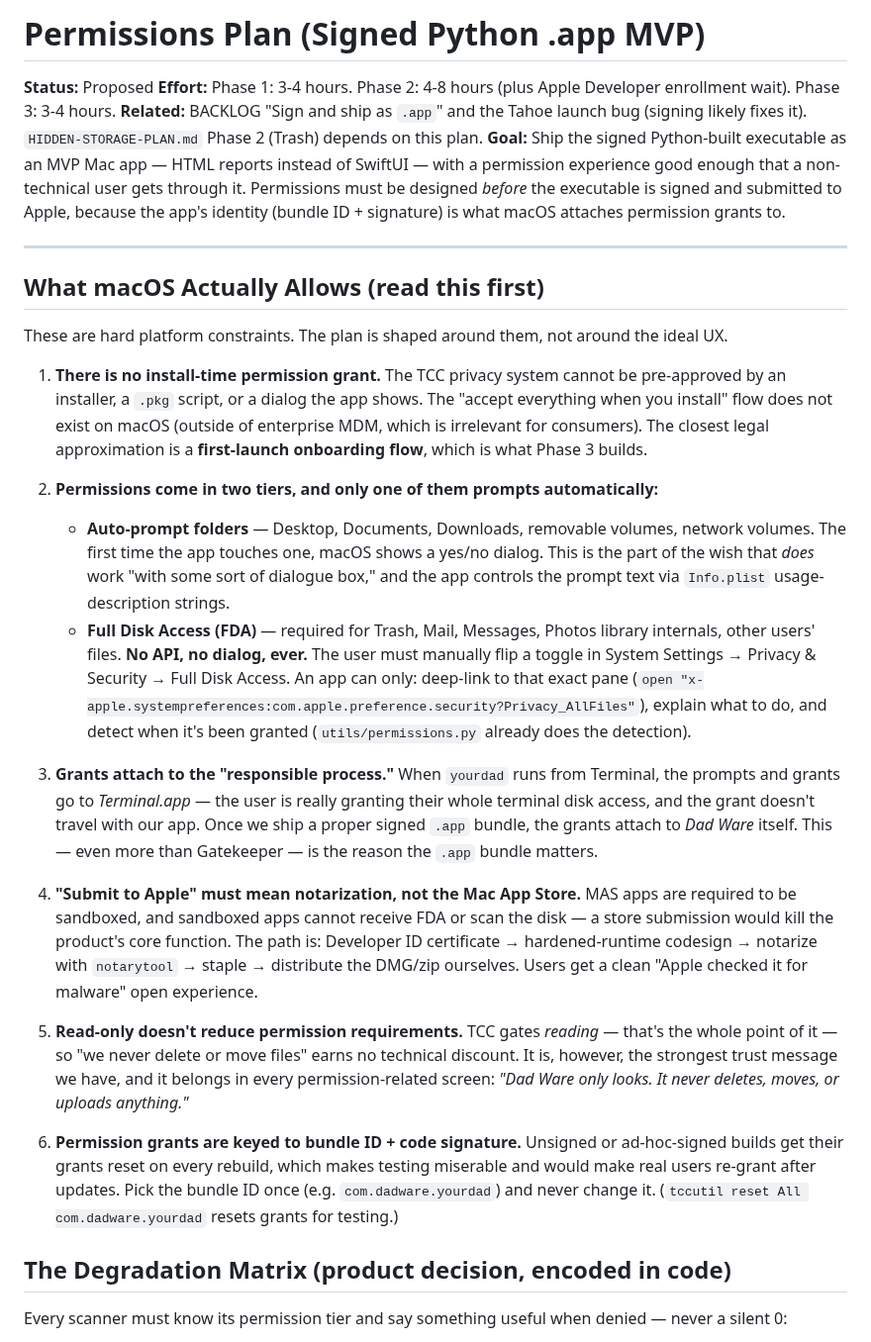
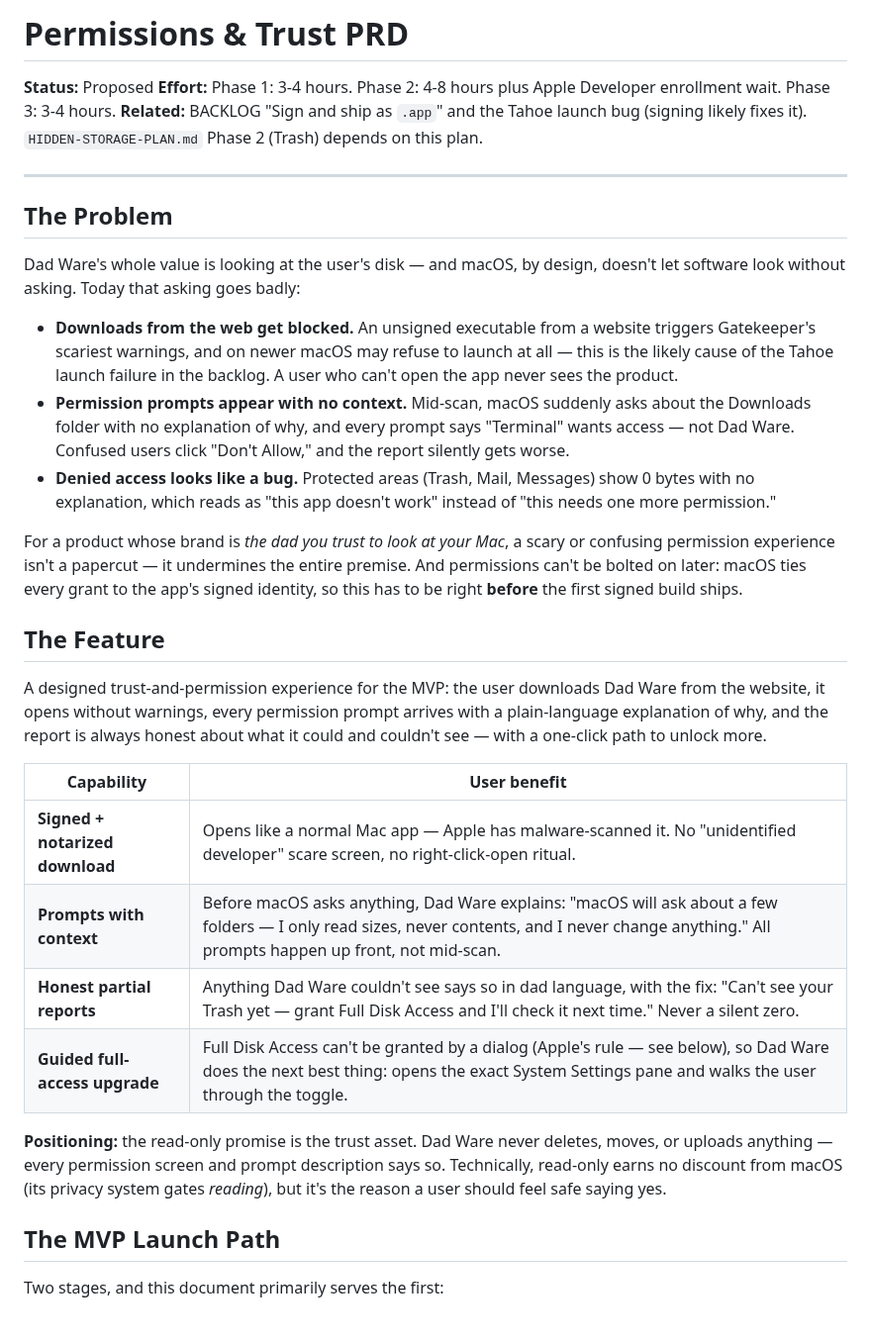
Before and after one commit to jbillington/dadware, a Markdown page: docs/roadmap/PERMISSIONS-PLAN.md, the part around one of its changes. Shown at 99% size. Rendered like a GitHub page.

```diff
--- a/docs/roadmap/PERMISSIONS-PLAN.md
+++ b/docs/roadmap/PERMISSIONS-PLAN.md
@@ -1,31 +1,35 @@
-# Permissions Plan (Signed Python .app MVP)
+# Permissions & Trust PRD
 
 **Status:** Proposed
-**Effort:** Phase 1: 3-4 hours. Phase 2: 4-8 hours (plus Apple Developer enrollment wait). Phase 3: 3-4 hours.
+**Effort:** Phase 1: 3-4 hours. Phase 2: 4-8 hours plus Apple Developer enrollment wait. Phase 3: 3-4 hours.
 **Related:** BACKLOG "Sign and ship as `.app`" and the Tahoe launch bug (signing likely fixes it). `HIDDEN-STORAGE-PLAN.md` Phase 2 (Trash) depends on this plan.
-**Goal:** Ship the signed Python-built executable as an MVP Mac app — HTML reports instead of SwiftUI — with a permission experience good enough that a non-technical user gets through it. Permissions must be designed *before* the executable is signed and submitted to Apple, because the app's identity (bundle ID + signature) is what macOS attaches permission grants to.
 
 ---
 
-## What macOS Actually Allows (read this first)
+## The Problem
 
-These are hard platform constraints. The plan is shaped around them, not around the ideal UX.
+Dad Ware's whole value is looking at the user's disk — and macOS, by design, doesn't let software look without asking. Today that asking goes badly:
 
-1. **There is no install-time permission grant.** The TCC privacy system cannot be pre-approved by an installer, a `.pkg` script, or a dialog the app shows. The "accept everything when you install" flow does not exist on macOS (outside of enterprise MDM, which is irrelevant for consumers). The closest legal approximation is a **first-launch onboarding flow**, which is what Phase 3 builds.
+- **Downloads from the web get blocked.** An unsigned executable from a website triggers Gatekeeper's scariest warnings, and on newer macOS may refuse to launch at all — this is the likely cause of the Tahoe launch failure in the backlog. A user who can't open the app never sees the product.
+- **Permission prompts appear with no context.** Mid-scan, macOS suddenly asks about the Downloads folder with no explanation of why, and every prompt says "Terminal" wants access — not Dad Ware. Confused users click "Don't Allow," and the report silently gets worse.
+- **Denied access looks like a bug.** Protected areas (Trash, Mail, Messages) show 0 bytes with no explanation, which reads as "this app doesn't work" instead of "this needs one more permission."
 
-2. **Permissions come in two tiers, and only one of them prompts automatically:**
-   - **Auto-prompt folders** — Desktop, Documents, Downloads, removable volumes, network volumes. The first time the app touches one, macOS shows a yes/no dialog. This is the part of the wish that *does* work "with some sort of dialogue box," and the app controls the prompt text via `Info.plist` usage-description strings.
-   - **Full Disk Access (FDA)** — required for Trash, Mail, Messages, Photos library internals, other users' files. **No API, no dialog, ever.** The user must manually flip a toggle in System Settings → Privacy & Security → Full Disk Access. An app can only: deep-link to that exact pane (`open "x-apple.systempreferences:com.apple.preference.security?Privacy_AllFiles"`), explain what to do, and detect when it's been granted (`utils/permissions.py` already does the detection).
+For a product whose brand is *the dad you trust to look at your Mac*, a scary or confusing permission experience isn't a papercut — it undermines the entire premise. And permissions can't be bolted on later: macOS ties every grant to the app's signed identity, so this has to be right **before** the first signed build ships.
 
-3. **Grants attach to the "responsible process."** When `yourdad` runs from Terminal, the prompts and grants go to *Terminal.app* — the user is really granting their whole terminal disk access, and the grant doesn't travel with our app. Once we ship a proper signed `.app` bundle, the grants attach to *Dad Ware* itself. This — even more than Gatekeeper — is the reason the `.app` bundle matters.
+## The Feature
 
-4. **"Submit to Apple" must mean notarization, not the Mac App Store.** MAS apps are required to be sandboxed, and sandboxed apps cannot receive FDA or scan the disk — a store submission would kill the product's core function. The path is: Developer ID certificate → hardened-runtime codesign → notarize with `notarytool` → staple → distribute the DMG/zip ourselves. Users get a clean "Apple checked it for malware" open experience.
+A designed trust-and-permission experience for the MVP: the user downloads Dad Ware from the website, it opens without warnings, every permission prompt arrives with a plain-language explanation of why, and the report is always honest about what it could and couldn't see — with a one-click path to unlock more.
 
-5. **Read-only doesn't reduce permission requirements.** TCC gates *reading* — that's the whole point of it — so "we never delete or move files" earns no technical discount. It is, however, the strongest trust message we have, and it belongs in every permission-related screen: *"Dad Ware only looks. It never deletes, moves, or uploads anything."*
+| Capability | User benefit |
+|---|---|
+| **Signed + notarized download** | Opens like a normal Mac app — Apple has malware-scanned it. No "unidentified developer" scare screen, no right-click-open ritual. |
+| **Prompts with context** | Before macOS asks anything, Dad Ware explains: "macOS will ask about a few folders — I only read sizes, never contents, and I never change anything." All prompts happen up front, not mid-scan. |
+| **Honest partial reports** | Anything Dad Ware couldn't see says so in dad language, with the fix: "Can't see your Trash yet — grant Full Disk Access and I'll check it next time." Never a silent zero. |
+| **Guided full-access upgrade** | Full Disk Access can't be granted by a dialog (Apple's rule — see below), so Dad Ware does the next best thing: opens the exact System Settings pane and walks the user through the toggle. |
 
-6. **Permission grants are keyed to bundle ID + code signature.** Unsigned or ad-hoc-signed builds get their grants reset on every rebuild, which makes testing miserable and would make real users re-grant after updates. Pick the bundle ID once (e.g. `com.dadware.yourdad`) and never change it. (`tccutil reset All com.dadware.yourdad` resets grants for testing.)
+**Positioning:** the read-only promise is the trust asset. Dad Ware never deletes, moves, or uploads anything — every permission screen and prompt description says so. Technically, read-only earns no discount from macOS (its privacy system gates *reading*), but it's the reason a user should feel safe saying yes.
 
-## The Degradation Matrix (product decision, encoded in code)
+## The MVP Launch Path
 
-Every scanner must know its permission tier and say something useful when denied — never a silent 0:
+Two stages, and this document primarily serves the first:
 
```
Also changed, not shown: other parts of docs/roadmap/PERMISSIONS-PLAN.md (+68 -29 lines).
